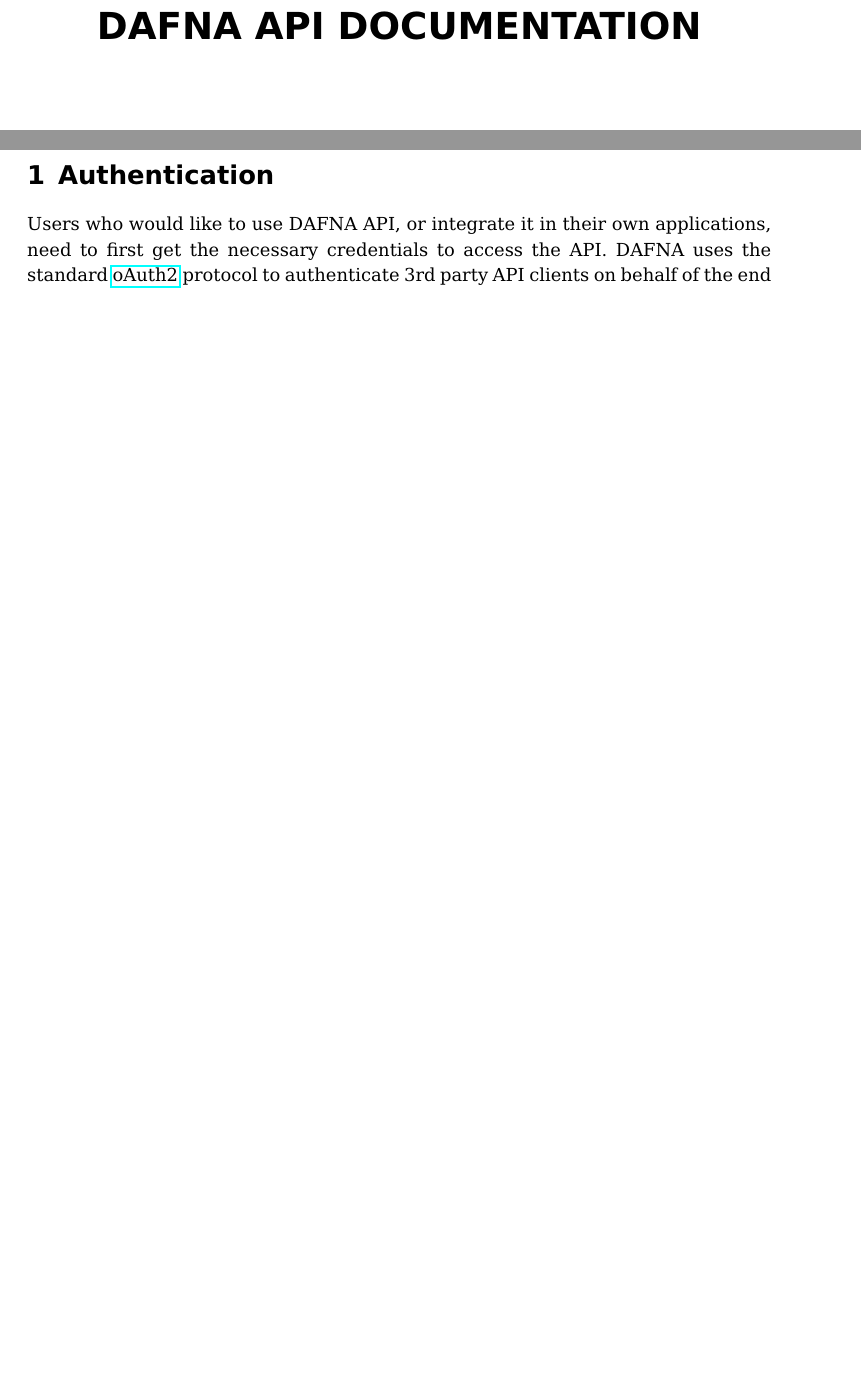
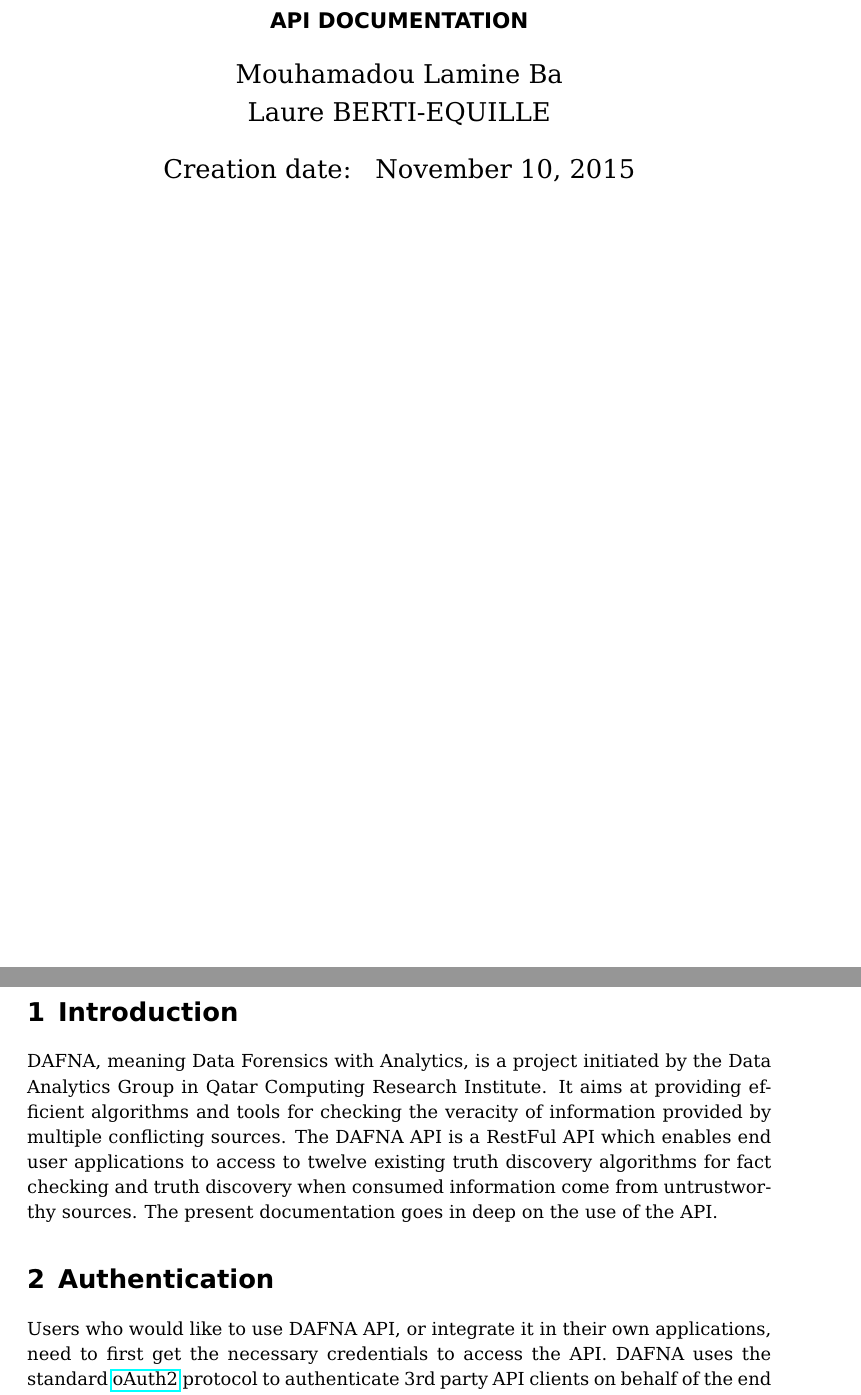
Before and after one commit to baalamine/qf-discoverings, a LaTeX document (dafna_api_doc/dafna_api_doc.tex): two parts of pages 1 and 3 of 9, joined at a grey line, cut so that both start at the same text, the shorter picture padded with empty space. Compiled offline with pdfLaTeX.

Commit message:
Add authors, creation date, and short intro

```diff
--- a/dafna_api_doc/dafna_api_doc.tex
+++ b/dafna_api_doc/dafna_api_doc.tex
@@ -41,8 +41,10 @@
 }
 
 %opening
-\title{DAFNA API DOCUMENTATION}
-\author{}
+\title{\mbox{DAFNA -- Data Forensics with Analytics}}
+\subtitle{API DOCUMENTATION}
+\author{Mouhamadou Lamine Ba\\ Laure BERTI-EQUILLE}
+\date{\begin{tabular}{ll}Creation date:&\today\end{tabular}}
 
 \begin{document}
 
@@ -52,6 +54,12 @@
 \tableofcontents
 \newpage
 
+% Introduction
+\section{Introduction}
+DAFNA, meaning Data Forensics with Analytics, is a project initiated by the Data Analytics Group in Qatar Computing Research Institute.
+It aims at providing efficient algorithms and tools for checking the veracity of information provided by multiple conflicting sources.
+The DAFNA API is a RestFul API which enables end user applications to access to twelve existing truth discovery algorithms for fact checking
+and truth discovery when consumed information come from untrustworthy sources. The present documentation goes in deep on the use of the API.
 % Authentication
 \section{Authentication}
 Users who would like to use DAFNA API, or integrate it in their own applications,
```
